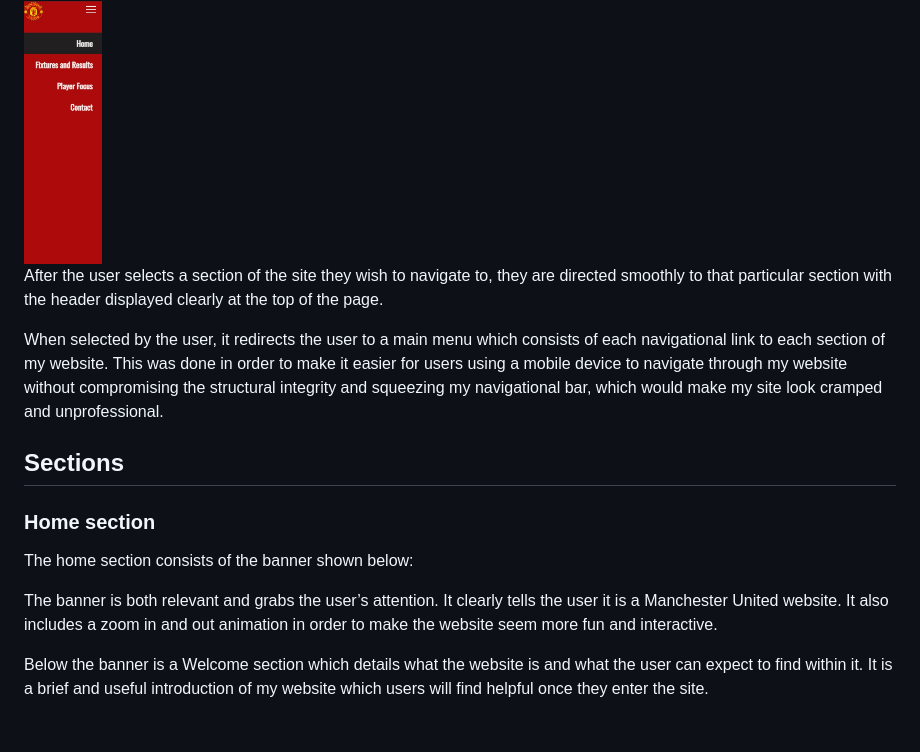
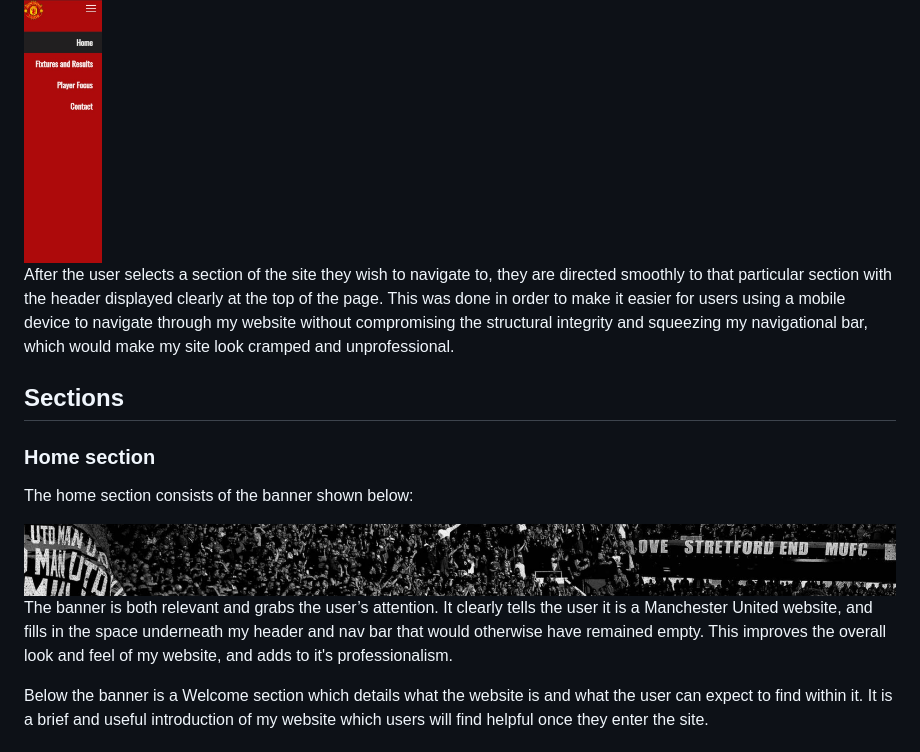
Before and after one commit to Shaf8808/manchester-united, a Markdown page: README.md, the part around the change. Drawn GitHub-style; pictures changed too: assets/images/hero-banner.jpg (added).

Commit message:
Add hero banner image

```diff
--- a/README.md
+++ b/README.md
@@ -136,16 +136,16 @@ This is what the user sees once they have clicked on the menu icon at the top ri
 
 <img src="./assets/images/menu-slide-selected.jpg" width='78' height='205'>
 
-After the user selects a section of the site they wish to navigate to, they are directed smoothly to that particular section with the header displayed clearly at the top of the page.
-
-When selected by the user, it redirects the user to a main menu which consists of each navigational link to each section of my website. This was done in order to make it easier for users using a mobile device to navigate through my website without compromising the structural integrity and squeezing my navigational bar, which would make my site look cramped and unprofessional.
+After the user selects a section of the site they wish to navigate to, they are directed smoothly to that particular section with the header displayed clearly at the top of the page. This was done in order to make it easier for users using a mobile device to navigate through my website without compromising the structural integrity and squeezing my navigational bar, which would make my site look cramped and unprofessional.
 
 ## Sections
 
 ### **Home section**
 The home section consists of the banner shown below:
 
-The banner is both relevant and grabs the user’s attention. It clearly tells the user it is a Manchester United website. It also includes a zoom in and out animation in order to make the website seem more fun and interactive.
+<img src="./assets/images/hero-banner.jpg" height='95'>
+
+The banner is both relevant and grabs the user’s attention. It clearly tells the user it is a Manchester United website, and fills in the space underneath my header and nav bar that would otherwise have remained empty. This improves the overall look and feel of my website, and adds to it's professionalism.
 
 Below the banner is a Welcome section which details what the website is and what the user can expect to find within it. It is a brief and useful introduction of my website which users will find helpful once they enter the site.
 
```
